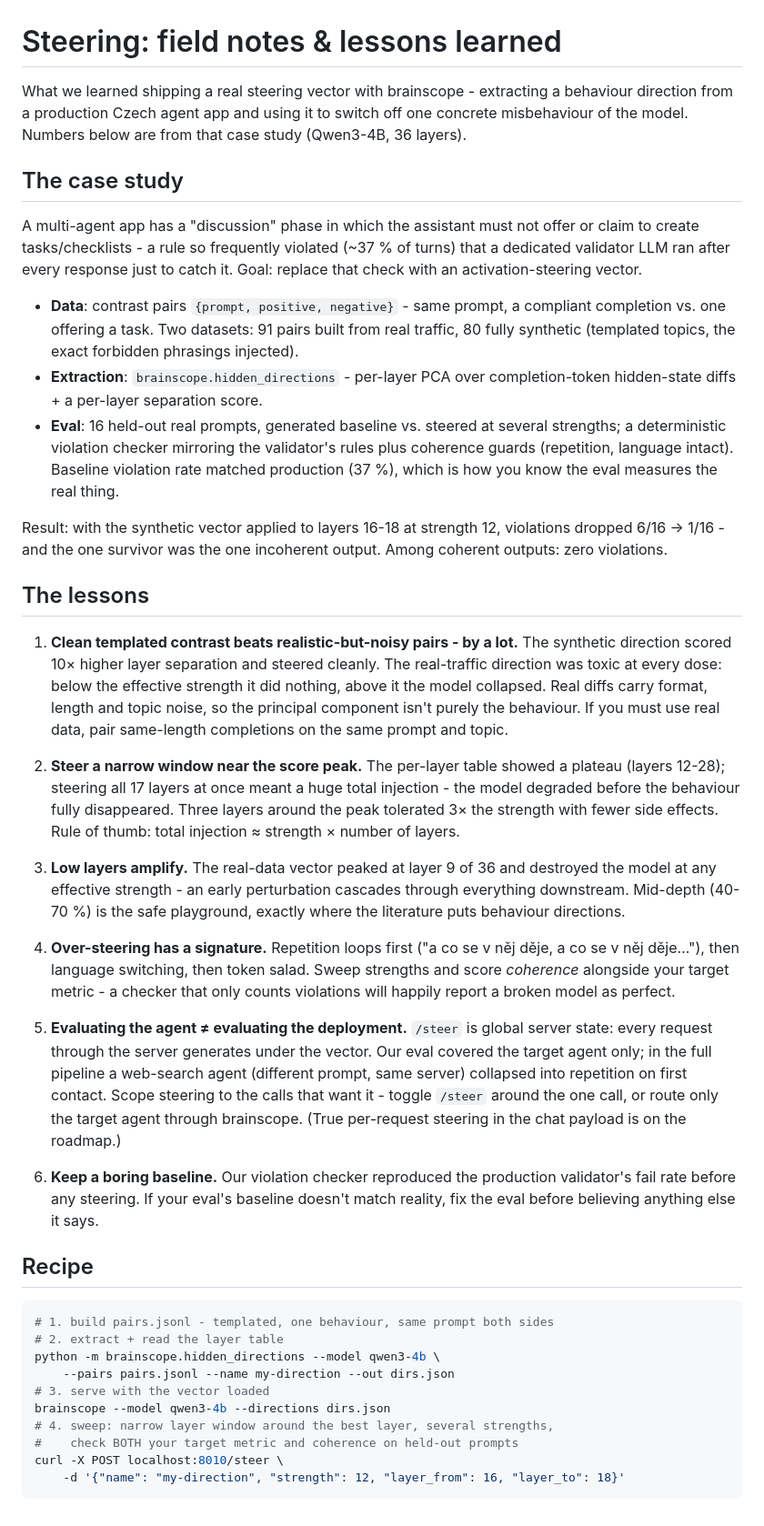
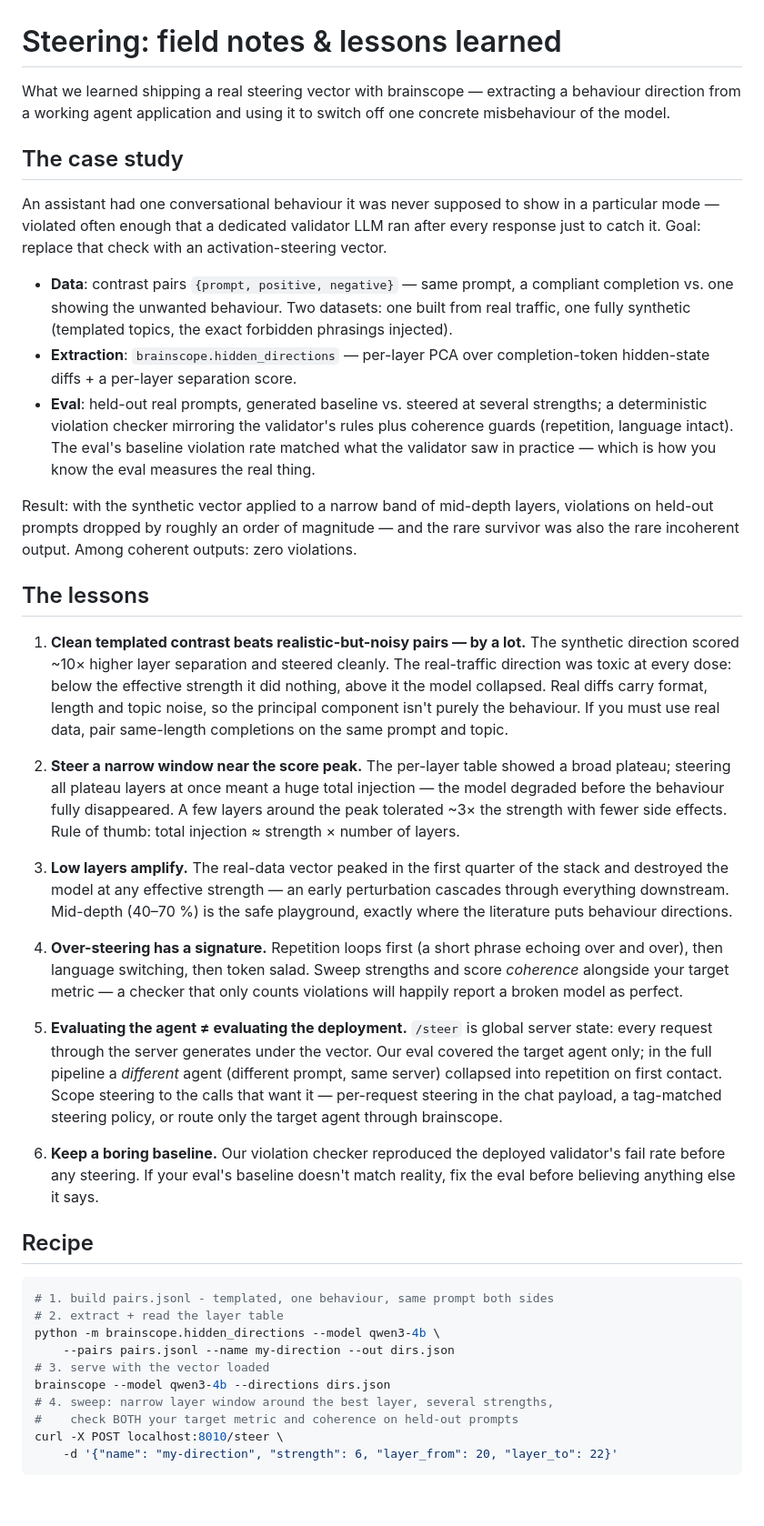
Before and after one commit to moudrkat/brainscope, a Markdown page: docs/steering.md, the part around the change. Shown at 91% size. Drawn GitHub-style.

Commit message:
Make the steering field notes generic, without deployment specifics

````diff
--- a/docs/steering.md
+++ b/docs/steering.md
@@ -1,37 +1,37 @@
 # Steering: field notes & lessons learned
 
-What we learned shipping a real steering vector with brainscope - extracting a
-behaviour direction from a production Czech agent app and using it to switch
-off one concrete misbehaviour of the model. Numbers below are from that case
-study (Qwen3-4B, 36 layers).
+What we learned shipping a real steering vector with brainscope — extracting a
+behaviour direction from a working agent application and using it to switch
+off one concrete misbehaviour of the model.
 
 ## The case study
 
-A multi-agent app has a "discussion" phase in which the assistant must not
-offer or claim to create tasks/checklists - a rule so frequently violated
-(~37 % of turns) that a dedicated validator LLM ran after every response just
-to catch it. Goal: replace that check with an activation-steering vector.
+An assistant had one conversational behaviour it was never supposed to show in
+a particular mode — violated often enough that a dedicated validator LLM ran
+after every response just to catch it. Goal: replace that check with an
+activation-steering vector.
 
-- **Data**: contrast pairs `{prompt, positive, negative}` - same prompt, a
-  compliant completion vs. one offering a task. Two datasets: 91 pairs built
-  from real traffic, 80 fully synthetic (templated topics, the exact forbidden
-  phrasings injected).
-- **Extraction**: `brainscope.hidden_directions` - per-layer PCA over
+- **Data**: contrast pairs `{prompt, positive, negative}` — same prompt, a
+  compliant completion vs. one showing the unwanted behaviour. Two datasets:
+  one built from real traffic, one fully synthetic (templated topics, the
+  exact forbidden phrasings injected).
+- **Extraction**: `brainscope.hidden_directions` — per-layer PCA over
   completion-token hidden-state diffs + a per-layer separation score.
-- **Eval**: 16 held-out real prompts, generated baseline vs. steered at several
+- **Eval**: held-out real prompts, generated baseline vs. steered at several
   strengths; a deterministic violation checker mirroring the validator's rules
-  plus coherence guards (repetition, language intact). Baseline violation rate
-  matched production (37 %), which is how you know the eval measures the real
-  thing.
+  plus coherence guards (repetition, language intact). The eval's baseline
+  violation rate matched what the validator saw in practice — which is how you
+  know the eval measures the real thing.
 
-Result: with the synthetic vector applied to layers 16-18 at strength 12,
-violations dropped 6/16 → 1/16 - and the one survivor was the one incoherent
-output. Among coherent outputs: zero violations.
+Result: with the synthetic vector applied to a narrow band of mid-depth
+layers, violations on held-out prompts dropped by roughly an order of
+magnitude — and the rare survivor was also the rare incoherent output. Among
+coherent outputs: zero violations.
 
 ## The lessons
 
-1. **Clean templated contrast beats realistic-but-noisy pairs - by a lot.**
-   The synthetic direction scored 10× higher layer separation and steered
+1. **Clean templated contrast beats realistic-but-noisy pairs — by a lot.**
+   The synthetic direction scored ~10× higher layer separation and steered
    cleanly. The real-traffic direction was toxic at every dose: below the
    effective strength it did nothing, above it the model collapsed. Real
    diffs carry format, length and topic noise, so the principal component
@@ -39,34 +39,33 @@ output. Among coherent outputs: zero violations.
    completions on the same prompt and topic.
 
 2. **Steer a narrow window near the score peak.** The per-layer table showed a
-   plateau (layers 12-28); steering all 17 layers at once meant a huge total
-   injection - the model degraded before the behaviour fully disappeared.
-   Three layers around the peak tolerated 3× the strength with fewer side
+   broad plateau; steering all plateau layers at once meant a huge total
+   injection — the model degraded before the behaviour fully disappeared.
+   A few layers around the peak tolerated ~3× the strength with fewer side
    effects. Rule of thumb: total injection ≈ strength × number of layers.
 
-3. **Low layers amplify.** The real-data vector peaked at layer 9 of 36 and
-   destroyed the model at any effective strength - an early perturbation
-   cascades through everything downstream. Mid-depth (40-70 %) is the safe
-   playground, exactly where the literature puts behaviour directions.
+3. **Low layers amplify.** The real-data vector peaked in the first quarter of
+   the stack and destroyed the model at any effective strength — an early
+   perturbation cascades through everything downstream. Mid-depth (40–70 %)
+   is the safe playground, exactly where the literature puts behaviour
+   directions.
 
-4. **Over-steering has a signature.** Repetition loops first ("a co se v něj
-   děje, a co se v něj děje…"), then language switching, then token salad.
-   Sweep strengths and score *coherence* alongside your target metric - a
-   checker that only counts violations will happily report a broken model as
-   perfect.
+4. **Over-steering has a signature.** Repetition loops first (a short phrase
+   echoing over and over), then language switching, then token salad. Sweep
+   strengths and score *coherence* alongside your target metric — a checker
+   that only counts violations will happily report a broken model as perfect.
 
 5. **Evaluating the agent ≠ evaluating the deployment.** `/steer` is global
    server state: every request through the server generates under the vector.
-   Our eval covered the target agent only; in the full pipeline a web-search
+   Our eval covered the target agent only; in the full pipeline a *different*
    agent (different prompt, same server) collapsed into repetition on first
-   contact. Scope steering to the calls that want it - toggle `/steer` around
-   the one call, or route only the target agent through brainscope. (True
-   per-request steering in the chat payload is on the roadmap.)
+   contact. Scope steering to the calls that want it — per-request steering in
+   the chat payload, a tag-matched steering policy, or route only the target
+   agent through brainscope.
 
-6. **Keep a boring baseline.** Our violation checker reproduced the
-   production validator's fail rate before any steering. If your eval's
-   baseline doesn't match reality, fix the eval before believing anything
-   else it says.
+6. **Keep a boring baseline.** Our violation checker reproduced the deployed
+   validator's fail rate before any steering. If your eval's baseline doesn't
+   match reality, fix the eval before believing anything else it says.
 
 ## Recipe
 
@@ -80,5 +79,5 @@ brainscope --model qwen3-4b --directions dirs.json
 # 4. sweep: narrow layer window around the best layer, several strengths,
 #    check BOTH your target metric and coherence on held-out prompts
 curl -X POST localhost:8010/steer \
-    -d '{"name": "my-direction", "strength": 12, "layer_from": 16, "layer_to": 18}'
+    -d '{"name": "my-direction", "strength": 6, "layer_from": 20, "layer_to": 22}'
 ```
````
